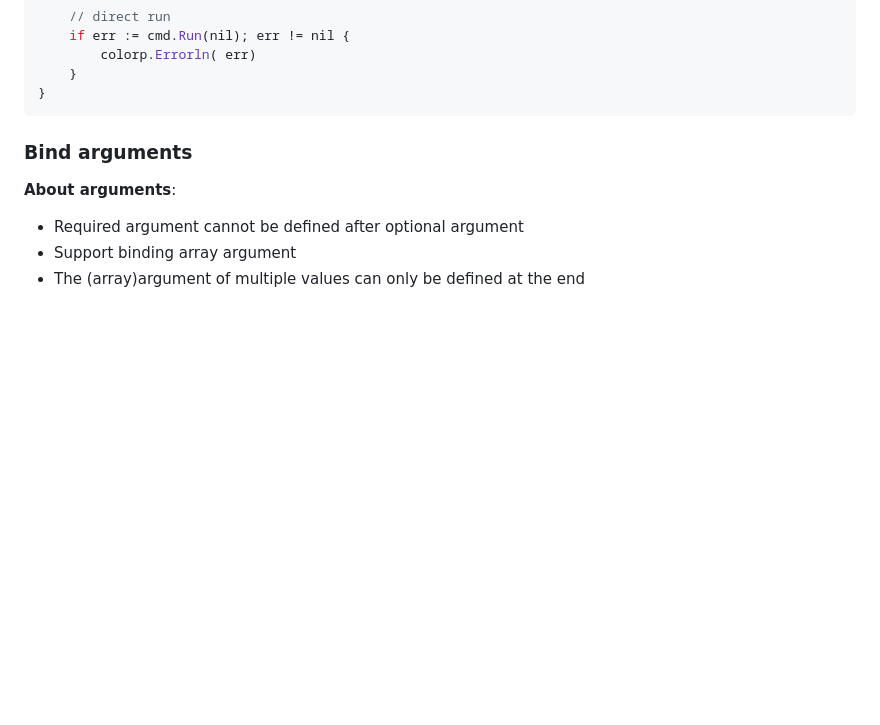
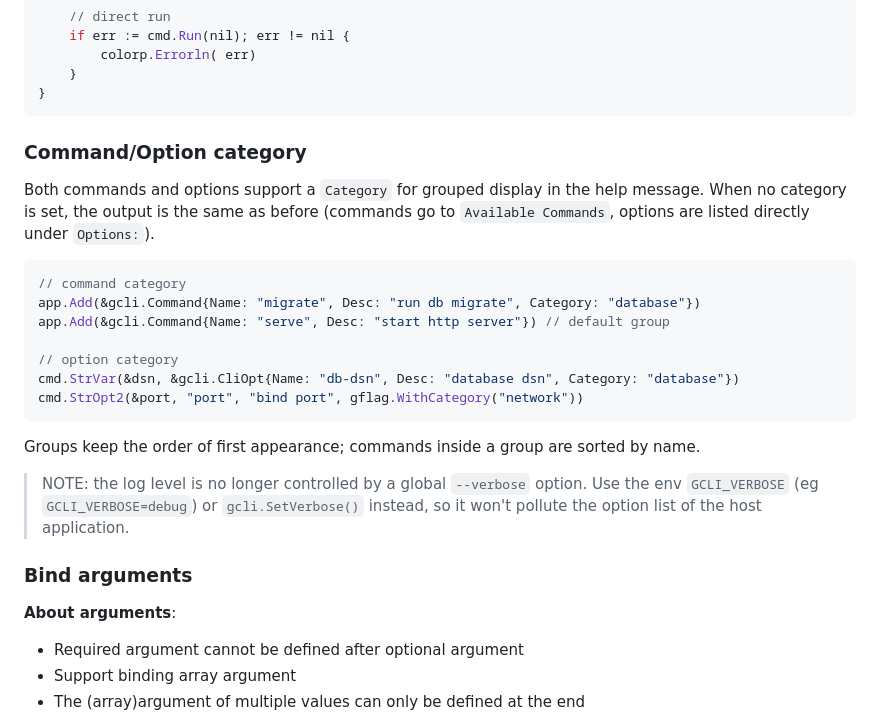
Before and after one commit to gookit/gcli, a Markdown page: README.md, the part around the change. GitHub-like rendering; blank space fills up the shorter version.

````diff
--- a/README.md
+++ b/README.md
@@ -199,6 +199,28 @@ func main() {
 	}
 }
 ```
+
+### Command/Option category
+
+Both commands and options support a `Category` for grouped display in the help
+message. When no category is set, the output is the same as before (commands go
+to `Available Commands`, options are listed directly under `Options:`).
+
+```go
+// command category
+app.Add(&gcli.Command{Name: "migrate", Desc: "run db migrate", Category: "database"})
+app.Add(&gcli.Command{Name: "serve", Desc: "start http server"}) // default group
+
+// option category
+cmd.StrVar(&dsn, &gcli.CliOpt{Name: "db-dsn", Desc: "database dsn", Category: "database"})
+cmd.StrOpt2(&port, "port", "bind port", gflag.WithCategory("network"))
+```
+
+Groups keep the order of first appearance; commands inside a group are sorted by name.
+
+> NOTE: the log level is no longer controlled by a global `--verbose` option.
+> Use the env `GCLI_VERBOSE` (eg `GCLI_VERBOSE=debug`) or `gcli.SetVerbose()` instead,
+> so it won't pollute the option list of the host application.
 
 ### Bind arguments
 
````
Also changed, not shown: README.zh-CN.md (+33 -0 lines).
